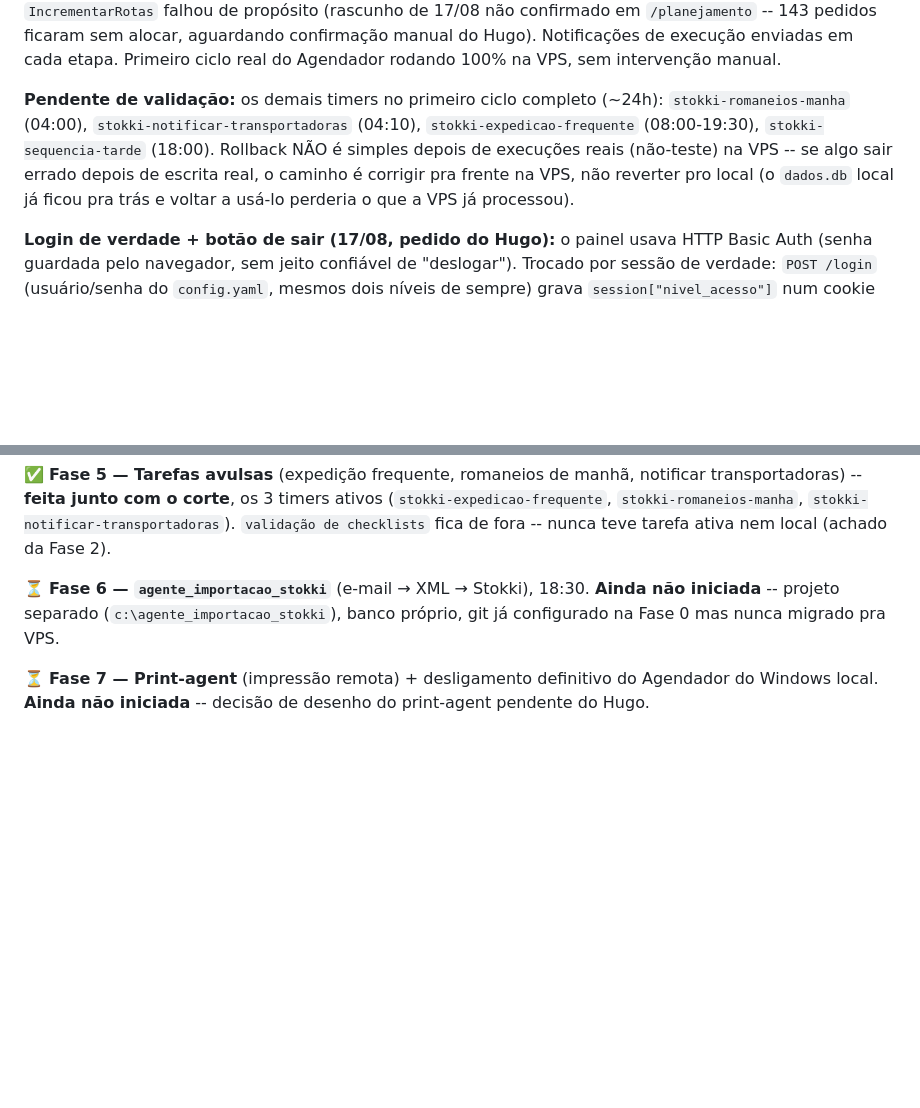
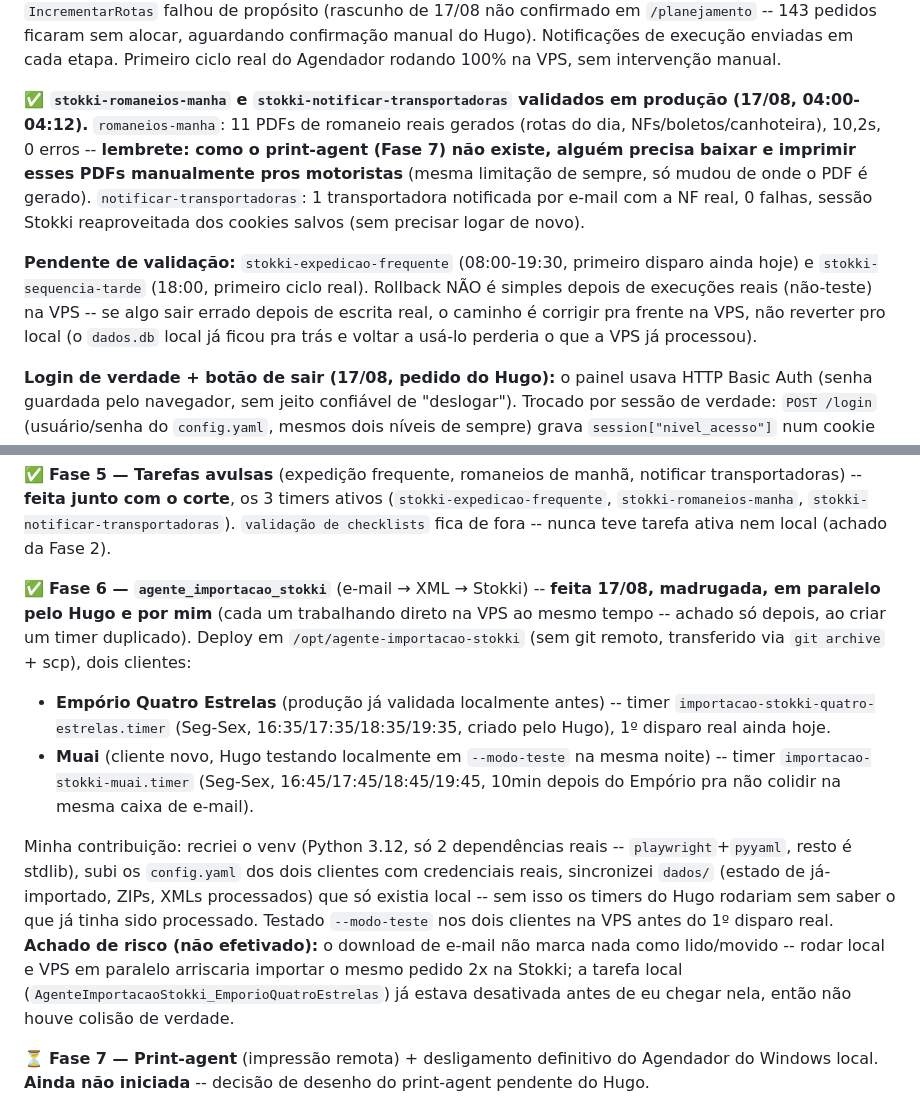
Before and after one commit to hmacol/stokki-eventos-agent, a Markdown page: DOC_EXECUCAO_CLAUDE_MIGRACAO_VPS.md, 2 parts joined by grey strips. Drawn GitHub-style; blank space fills up the shorter version.

Commit message:
Doc: registra Fase 6 (agente_importacao_stokki) e validacao real de romaneios-manha/notificar-transportadoras
Co-Authored-By: Claude Sonnet 5 <noreply@anthropic.com>

```diff
--- a/DOC_EXECUCAO_CLAUDE_MIGRACAO_VPS.md
+++ b/DOC_EXECUCAO_CLAUDE_MIGRACAO_VPS.md
@@ -306,7 +306,9 @@ Decisão do Hugo: corte imediato (janela de madrugada, antes do RomaneiosManha 0
 
 **✅ Primeira execução real (não-teste) validada: `stokki-sequencia-noite`, 22:00-22:14 (17/08), sucesso.** `ExecutarTudo` completo, `VerificarDuplicadosVuupt` achou 37 grupos (0 cancelados -- só cancela de verdade com `--cancelar-duplicados`, nunca usado nem localmente, comportamento correto/inalterado), `IncrementarRotas` falhou de propósito (rascunho de 17/08 não confirmado em `/planejamento` -- 143 pedidos ficaram sem alocar, aguardando confirmação manual do Hugo). Notificações de execução enviadas em cada etapa. Primeiro ciclo real do Agendador rodando 100% na VPS, sem intervenção manual.
 
-**Pendente de validação:** os demais timers no primeiro ciclo completo (~24h): `stokki-romaneios-manha` (04:00), `stokki-notificar-transportadoras` (04:10), `stokki-expedicao-frequente` (08:00-19:30), `stokki-sequencia-tarde` (18:00). Rollback NÃO é simples depois de execuções reais (não-teste) na VPS -- se algo sair errado depois de escrita real, o caminho é corrigir pra frente na VPS, não reverter pro local (o `dados.db` local já ficou pra trás e voltar a usá-lo perderia o que a VPS já processou).
+**✅ `stokki-romaneios-manha` e `stokki-notificar-transportadoras` validados em produção (17/08, 04:00-04:12).** `romaneios-manha`: 11 PDFs de romaneio reais gerados (rotas do dia, NFs/boletos/canhoteira), 10,2s, 0 erros -- **lembrete: como o print-agent (Fase 7) não existe, alguém precisa baixar e imprimir esses PDFs manualmente pros motoristas** (mesma limitação de sempre, só mudou de onde o PDF é gerado). `notificar-transportadoras`: 1 transportadora notificada por e-mail com a NF real, 0 falhas, sessão Stokki reaproveitada dos cookies salvos (sem precisar logar de novo).
+
+**Pendente de validação:** `stokki-expedicao-frequente` (08:00-19:30, primeiro disparo ainda hoje) e `stokki-sequencia-tarde` (18:00, primeiro ciclo real). Rollback NÃO é simples depois de execuções reais (não-teste) na VPS -- se algo sair errado depois de escrita real, o caminho é corrigir pra frente na VPS, não reverter pro local (o `dados.db` local já ficou pra trás e voltar a usá-lo perderia o que a VPS já processou).
 
 **Login de verdade + botão de sair (17/08, pedido do Hugo):** o painel usava HTTP Basic Auth (senha guardada pelo navegador, sem jeito confiável de "deslogar"). Trocado por sessão de verdade: `POST /login` (usuário/senha do `config.yaml`, mesmos dois níveis de sempre) grava `session["nivel_acesso"]` num cookie assinado (`painel_agentes.secret_key`, novo no config, local e VPS -- **nunca trocar sem motivo, invalida toda sessão ativa**), `POST /logout` limpa a sessão. Sessão dura 14 dias (uso operacional diário, não devia pedir login toda hora). Rotas `/api/*` sem sessão devolvem `401` JSON (pra não quebrar `fetch()`/`postJSON()`); rotas de página redirecionam pra `/login?proximo=<onde estava>`, com validação de que `proximo` é um caminho deste próprio painel (proteção contra open redirect). Testado local (porta de teste) e na VPS via HTTPS real -- login, sessão, nível leitura x total, 401 de API sem sessão, logout, tudo validado.
 
@@ -328,7 +330,11 @@ Decisão do Hugo: corte imediato (janela de madrugada, antes do RomaneiosManha 0
 
 ✅ **Fase 5 — Tarefas avulsas** (expedição frequente, romaneios de manhã, notificar transportadoras) -- **feita junto com o corte**, os 3 timers ativos (`stokki-expedicao-frequente`, `stokki-romaneios-manha`, `stokki-notificar-transportadoras`). `validação de checklists` fica de fora -- nunca teve tarefa ativa nem local (achado da Fase 2).
 
-⏳ **Fase 6 — `agente_importacao_stokki`** (e-mail → XML → Stokki), 18:30. **Ainda não iniciada** -- projeto separado (`c:\agente_importacao_stokki`), banco próprio, git já configurado na Fase 0 mas nunca migrado pra VPS.
+✅ **Fase 6 — `agente_importacao_stokki`** (e-mail → XML → Stokki) -- **feita 17/08, madrugada, em paralelo pelo Hugo e por mim** (cada um trabalhando direto na VPS ao mesmo tempo -- achado só depois, ao criar um timer duplicado). Deploy em `/opt/agente-importacao-stokki` (sem git remoto, transferido via `git archive` + scp), dois clientes:
+- **Empório Quatro Estrelas** (produção já validada localmente antes) -- timer `importacao-stokki-quatro-estrelas.timer` (Seg-Sex, 16:35/17:35/18:35/19:35, criado pelo Hugo), 1º disparo real ainda hoje.
+- **Muai** (cliente novo, Hugo testando localmente em `--modo-teste` na mesma noite) -- timer `importacao-stokki-muai.timer` (Seg-Sex, 16:45/17:45/18:45/19:45, 10min depois do Empório pra não colidir na mesma caixa de e-mail).
+
+Minha contribuição: recriei o venv (Python 3.12, só 2 dependências reais -- `playwright`+`pyyaml`, resto é stdlib), subi os `config.yaml` dos dois clientes com credenciais reais, sincronizei `dados/` (estado de já-importado, ZIPs, XMLs processados) que só existia local -- sem isso os timers do Hugo rodariam sem saber o que já tinha sido processado. Testado `--modo-teste` nos dois clientes na VPS antes do 1º disparo real. **Achado de risco (não efetivado):** o download de e-mail não marca nada como lido/movido -- rodar local e VPS em paralelo arriscaria importar o mesmo pedido 2x na Stokki; a tarefa local (`AgenteImportacaoStokki_EmporioQuatroEstrelas`) já estava desativada antes de eu chegar nela, então não houve colisão de verdade.
 
 ⏳ **Fase 7 — Print-agent** (impressão remota) + desligamento definitivo do Agendador do Windows local. **Ainda não iniciada** -- decisão de desenho do print-agent pendente do Hugo.
 
```
